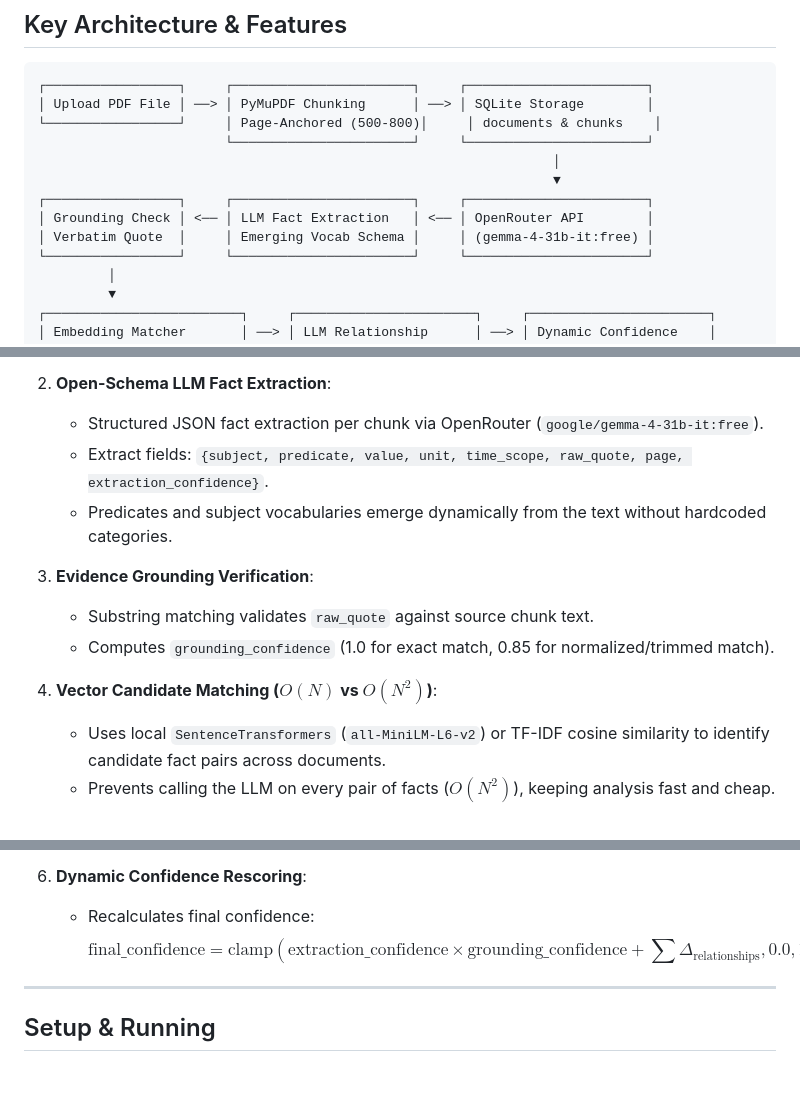
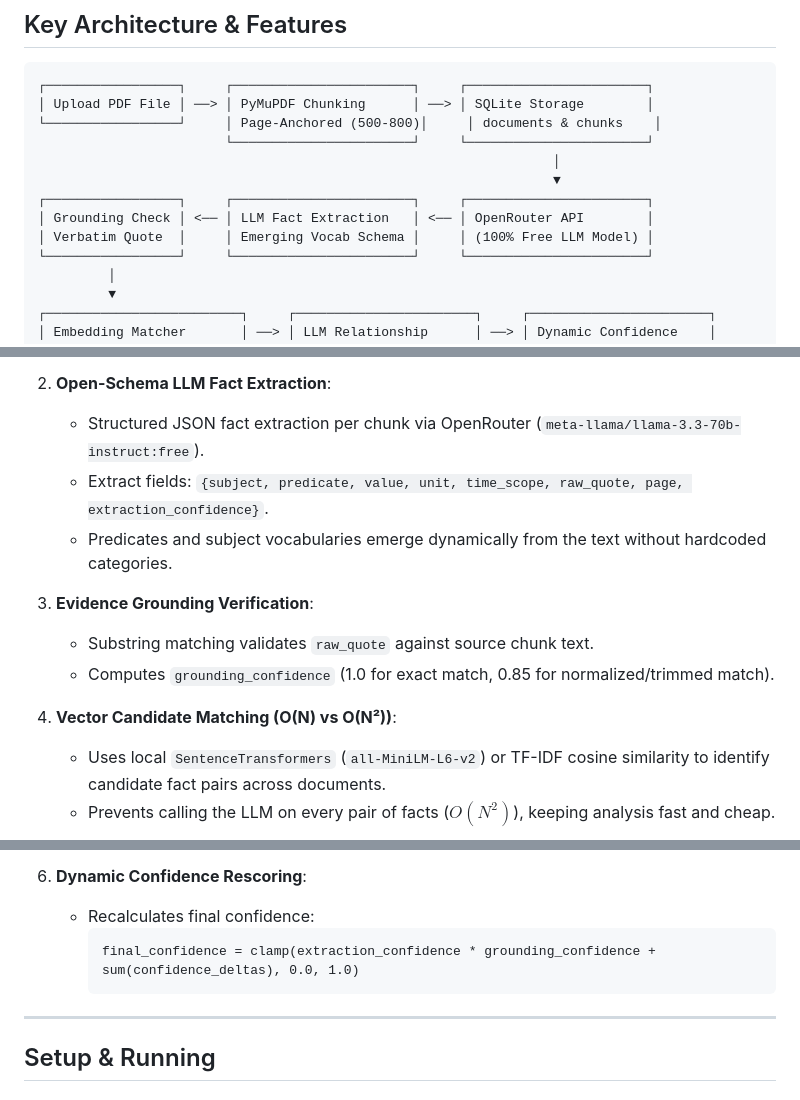
Before and after one commit to Pranav-Sharma717/Fact_Knowledge_Layer-, a Markdown page: README.md, 3 parts joined by grey strips. Drawn GitHub-style.

Commit message:
Fix KaTeX math formula formatting in README

````diff
--- a/README.md
+++ b/README.md
@@ -15,7 +15,7 @@ A production-grade Python + FastAPI system designed to extract discrete facts fr
                                                                   ▼
 ┌─────────────────┐     ┌───────────────────────┐     ┌───────────────────────┐
 │ Grounding Check │ <── │ LLM Fact Extraction   │ <── │ OpenRouter API        │
-│ Verbatim Quote  │     │ Emerging Vocab Schema │     │ (gemma-4-31b-it:free) │
+│ Verbatim Quote  │     │ Emerging Vocab Schema │     │ (100% Free LLM Model) │
 └─────────────────┘     └───────────────────────┘     └───────────────────────┘
          │
          ▼
@@ -31,7 +31,7 @@ A production-grade Python + FastAPI system designed to extract discrete facts fr
    - Stores exact `page_number` (1-indexed), `start_char`, and `end_char` offsets relative to page text in SQLite.
 
 2. **Open-Schema LLM Fact Extraction**:
-   - Structured JSON fact extraction per chunk via OpenRouter (`google/gemma-4-31b-it:free`).
+   - Structured JSON fact extraction per chunk via OpenRouter (`meta-llama/llama-3.3-70b-instruct:free`).
    - Extract fields: `{subject, predicate, value, unit, time_scope, raw_quote, page, extraction_confidence}`.
    - Predicates and subject vocabularies emerge dynamically from the text without hardcoded categories.
 
@@ -39,7 +39,7 @@ A production-grade Python + FastAPI system designed to extract discrete facts fr
    - Substring matching validates `raw_quote` against source chunk text.
    - Computes `grounding_confidence` (1.0 for exact match, 0.85 for normalized/trimmed match).
 
-4. **Vector Candidate Matching ($O(N)$ vs $O(N^2)$)**:
+4. **Vector Candidate Matching (O(N) vs O(N²))**:
    - Uses local `SentenceTransformers` (`all-MiniLM-L6-v2`) or TF-IDF cosine similarity to identify candidate fact pairs across documents.
    - Prevents calling the LLM on every pair of facts ($O(N^2)$), keeping analysis fast and cheap.
 
@@ -51,7 +51,9 @@ A production-grade Python + FastAPI system designed to extract discrete facts fr
 
 6. **Dynamic Confidence Rescoring**:
    - Recalculates final confidence:
-     $$\text{final\_confidence} = \text{clamp}(\text{extraction\_confidence} \times \text{grounding\_confidence} + \sum \Delta_{\text{relationships}}, 0.0, 1.0)$$
+     ```text
+     final_confidence = clamp(extraction_confidence * grounding_confidence + sum(confidence_deltas), 0.0, 1.0)
+     ```
 
 ---
 
````
Also changed, not shown: other parts of README.md (+3 -1 lines).
